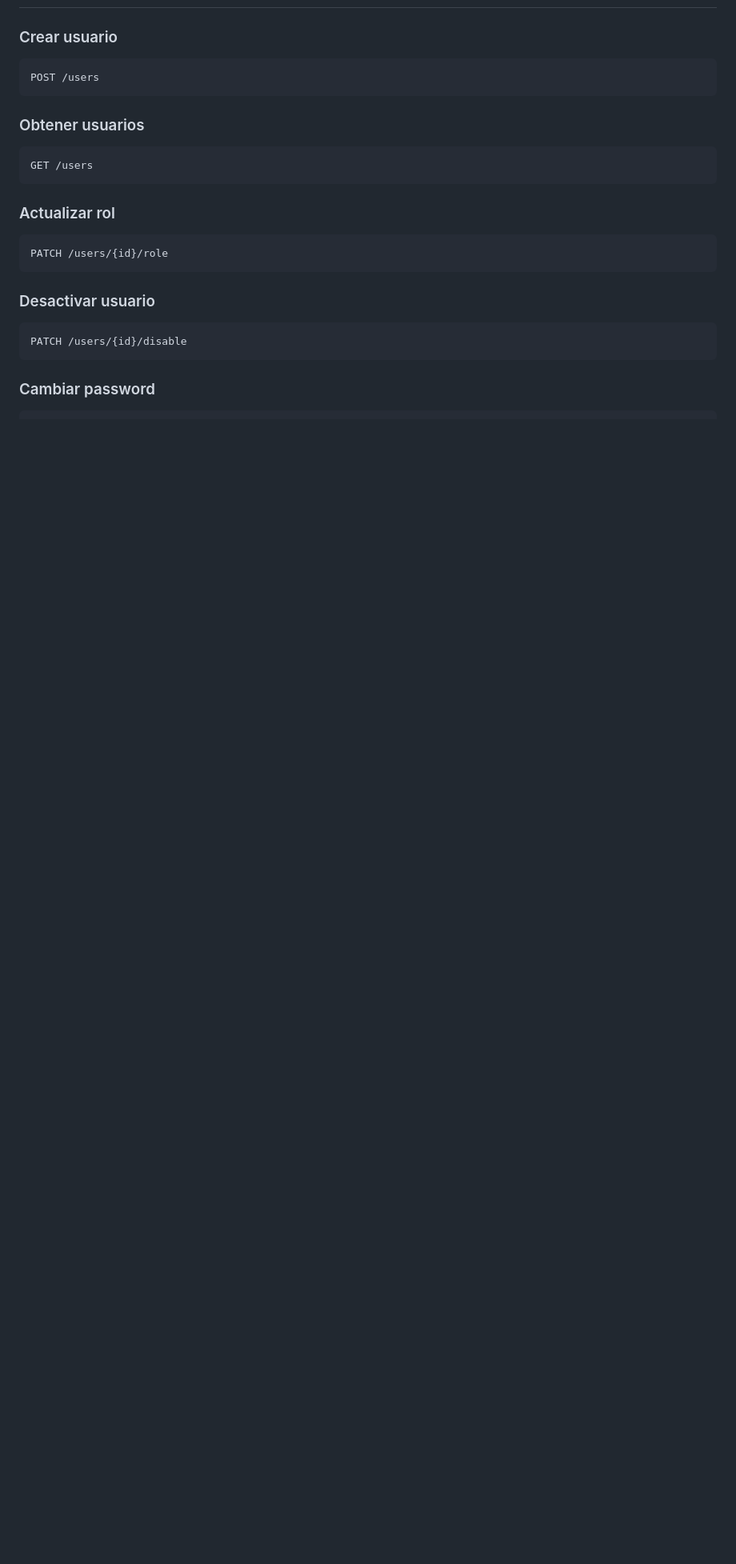
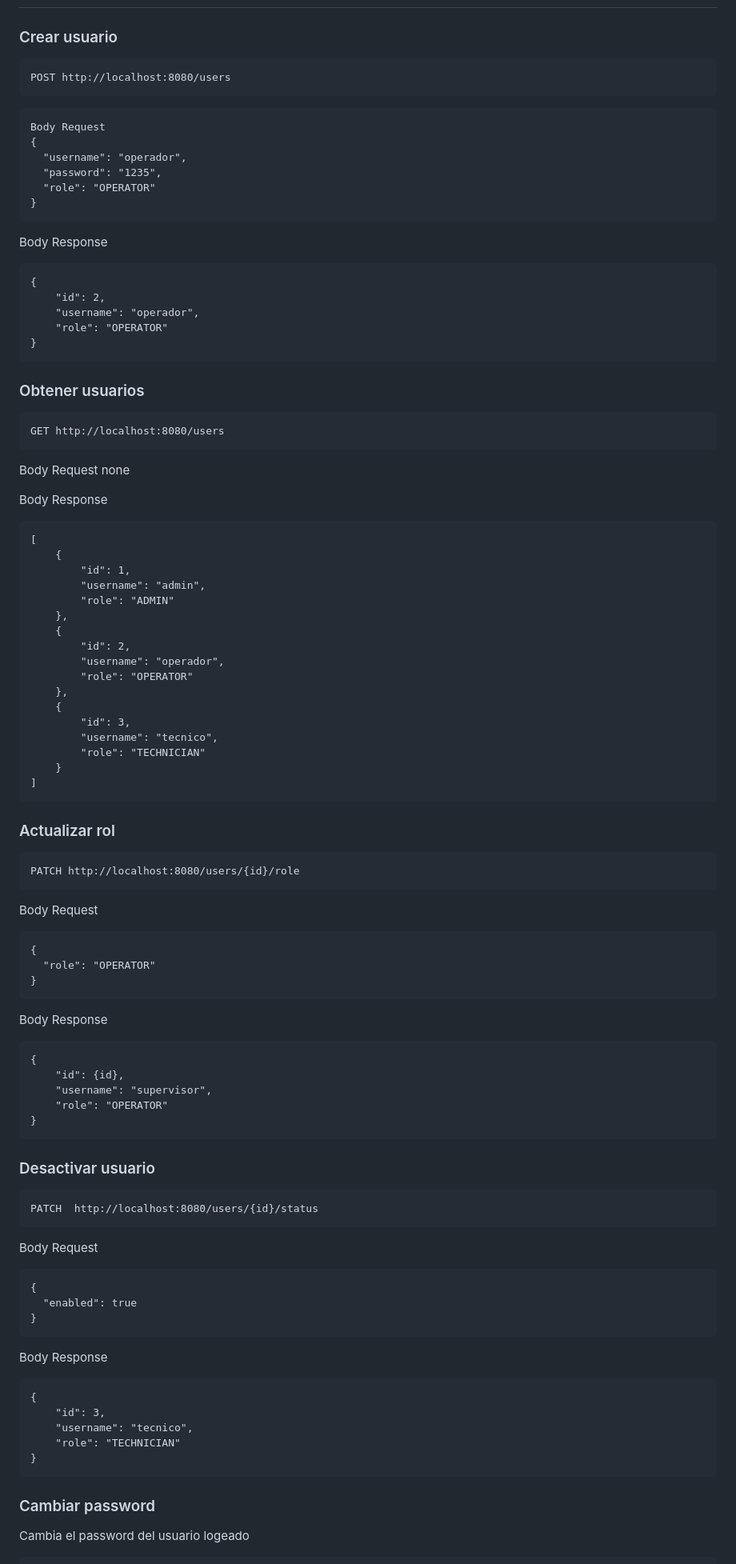
Before and after one commit to No-Country-simulation/s04-26-e26-wad, a Markdown page: docs/Manual de Instalacion.md, the part around one of its changes. Shown at 80% size. Drawn GitHub-style; blank space fills up the shorter version.

````diff
--- a/docs/Manual de Instalacion.md
+++ b/docs/Manual de Instalacion.md
@@ -284,27 +330,93 @@ PATCH /incidents/{id}/resolve
 ### Crear usuario
 
 ```http
-POST /users
+POST http://localhost:8080/users
+```
+```http
+Body Request
+{
+  "username": "operador",
+  "password": "1235",
+  "role": "OPERATOR"
+}
+```
+Body Response
+```http
+{
+    "id": 2,
+    "username": "operador",
+    "role": "OPERATOR"
+}
 ```
 
 ### Obtener usuarios
 
 ```http
-GET /users
+GET http://localhost:8080/users
+```
+Body Request none
+
+Body Response
+```http
+[
+    {
+        "id": 1,
+        "username": "admin",
+        "role": "ADMIN"
+    },
+    {
+        "id": 2,
+        "username": "operador",
+        "role": "OPERATOR"
+    },
+    {
+        "id": 3,
+        "username": "tecnico",
+        "role": "TECHNICIAN"
+    }
+]
 ```
 
 ### Actualizar rol
 
 ```http
-PATCH /users/{id}/role
+PATCH http://localhost:8080/users/{id}/role
+```
+Body Request
+```http
+{
+  "role": "OPERATOR"
+}
+```
+Body Response
+```http
+{
+    "id": {id},
+    "username": "supervisor",
+    "role": "OPERATOR"
+}
 ```
 
 ### Desactivar usuario
 
 ```http
-PATCH /users/{id}/disable
+PATCH  http://localhost:8080/users/{id}/status
+```
+Body Request
+```http
+{
+  "enabled": true
+}
+```
+Body Response
+```http
+{
+    "id": 3,
+    "username": "tecnico",
+    "role": "TECHNICIAN"
+}
 ```
 
 ### Cambiar password
-
+Cambia el password del usuario logeado
 ```http
````
Also changed, not shown: other parts of docs/Manual de Instalacion.md (+69 -8 lines), docs/README.md (+31 -19 lines).
